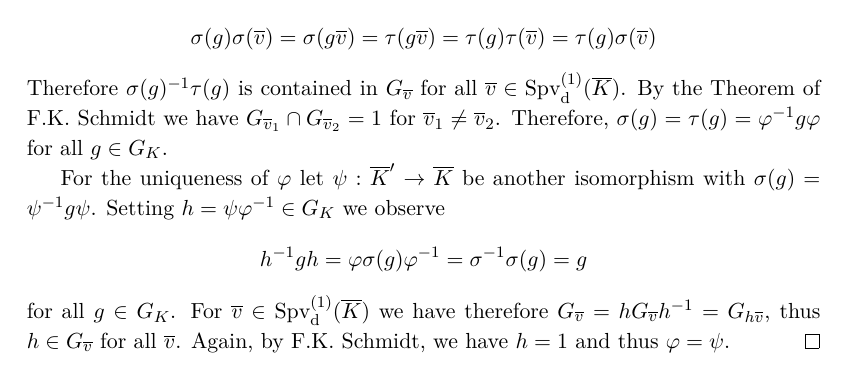
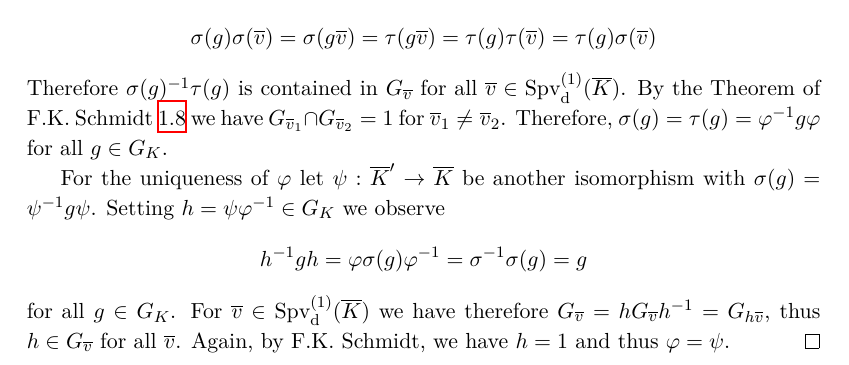
Before and after one commit to yishn/Uni, a LaTeX thesis (Master Thesis/thesis.tex, which reads Master Thesis/synopsis.tex): part of page 27 of 28, cut so that both start at the same text. Compiled offline with XeLaTeX.

Commit message:
Add reference to F.K. Schmidt

```diff
--- a/Master Thesis/synopsis.tex
+++ b/Master Thesis/synopsis.tex
@@ -648,7 +648,7 @@ We have $L_{\tau(v)} = (L_v)' = L_{\sigma(v)}$ for all $v\in\operatorname{Spv}_\
 
 Let $g\in G_K$ and $\overline{v}\in\operatorname{Spv}_\text{d}^{(1)}(\overline{K})$. By Remark \ref{3.3} we have:
 \[ \sigma(g)\sigma(\overline{v}) = \sigma(g\overline{v}) = \tau(g\overline{v}) = \tau(g)\tau(\overline{v}) = \tau(g) \sigma(\overline{v}) \]
-Therefore $\sigma(g)^{-1}\tau(g)$ is contained in $G_{\overline{v}}$ for all $\overline{v}\in\operatorname{Spv}_\text{d}^{(1)}(\overline{K})$. By the Theorem of F.K. Schmidt we have $G_{\overline{v}_1}\cap G_{\overline{v}_2} = 1$ for $\overline{v}_1\neq\overline{v}_2$. Therefore, $\sigma(g) = \tau(g) = \varphi^{-1}g\varphi$ for all $g\in G_K$.
+Therefore $\sigma(g)^{-1}\tau(g)$ is contained in $G_{\overline{v}}$ for all $\overline{v}\in\operatorname{Spv}_\text{d}^{(1)}(\overline{K})$. By the Theorem of F.K. Schmidt \ref{theorem-fkschmidt} we have $G_{\overline{v}_1}\cap G_{\overline{v}_2} = 1$ for $\overline{v}_1\neq\overline{v}_2$. Therefore, $\sigma(g) = \tau(g) = \varphi^{-1}g\varphi$ for all $g\in G_K$.
 
 For the uniqueness of $\varphi$ let $\psi: \overline{K}'\to \overline{K}$ be another isomorphism with $\sigma(g) = \psi^{-1} g \psi$. Setting $h = \psi\varphi^{-1}\in G_K$ we observe
 \[ h^{-1}gh = \varphi\sigma(g)\varphi^{-1} = \sigma^{-1}\sigma(g) = g \]
```
